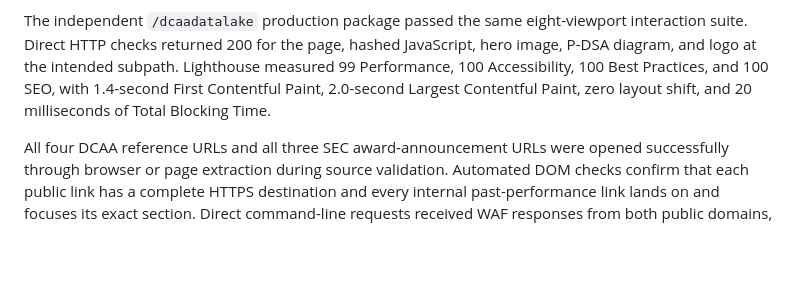
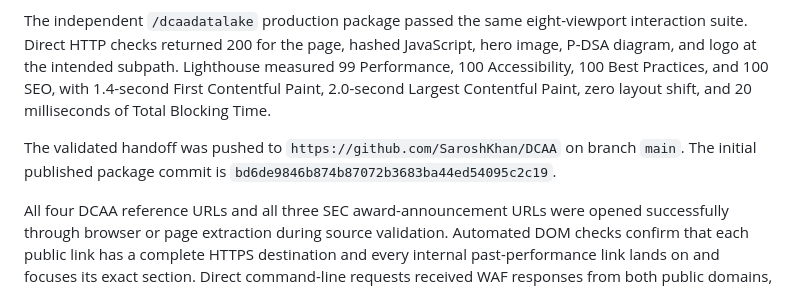
Before and after one commit to SaroshKhan/DCAA, a Markdown page: QA_REPORT.md, the part around the change. Drawn GitHub-style; blank space fills up the shorter version.

Commit message:
Document final DCAA deployment validation

```diff
--- a/QA_REPORT.md
+++ b/QA_REPORT.md
@@ -56,6 +56,8 @@ Direct in-place inspection of Section 2 confirmed that all three action cards co
 
 The independent `/dcaadatalake` production package passed the same eight-viewport interaction suite. Direct HTTP checks returned 200 for the page, hashed JavaScript, hero image, P-DSA diagram, and logo at the intended subpath. Lighthouse measured 99 Performance, 100 Accessibility, 100 Best Practices, and 100 SEO, with 1.4-second First Contentful Paint, 2.0-second Largest Contentful Paint, zero layout shift, and 20 milliseconds of Total Blocking Time.
 
+The validated handoff was pushed to `https://github.com/SaroshKhan/DCAA` on branch `main`. The initial published package commit is `bd6de9846b874b87072b3683ba44ed54095c2c19`.
+
 All four DCAA reference URLs and all three SEC award-announcement URLs were opened successfully through browser or page extraction during source validation. Automated DOM checks confirm that each public link has a complete HTTPS destination and every internal past-performance link lands on and focuses its exact section. Direct command-line requests received WAF responses from both public domains, so command-line status codes were not used as the usability determination.
 
 The PCAOB quotation regression verifies the complete user-approved Pooja Sangwan and Ahmed Aboulnaga statements and their public attributions. Ahmed Aboulnaga is attributed to PCAOB without an unverified title.
```
Also changed, not shown: CHANGELOG.md (+2 -0 lines).
